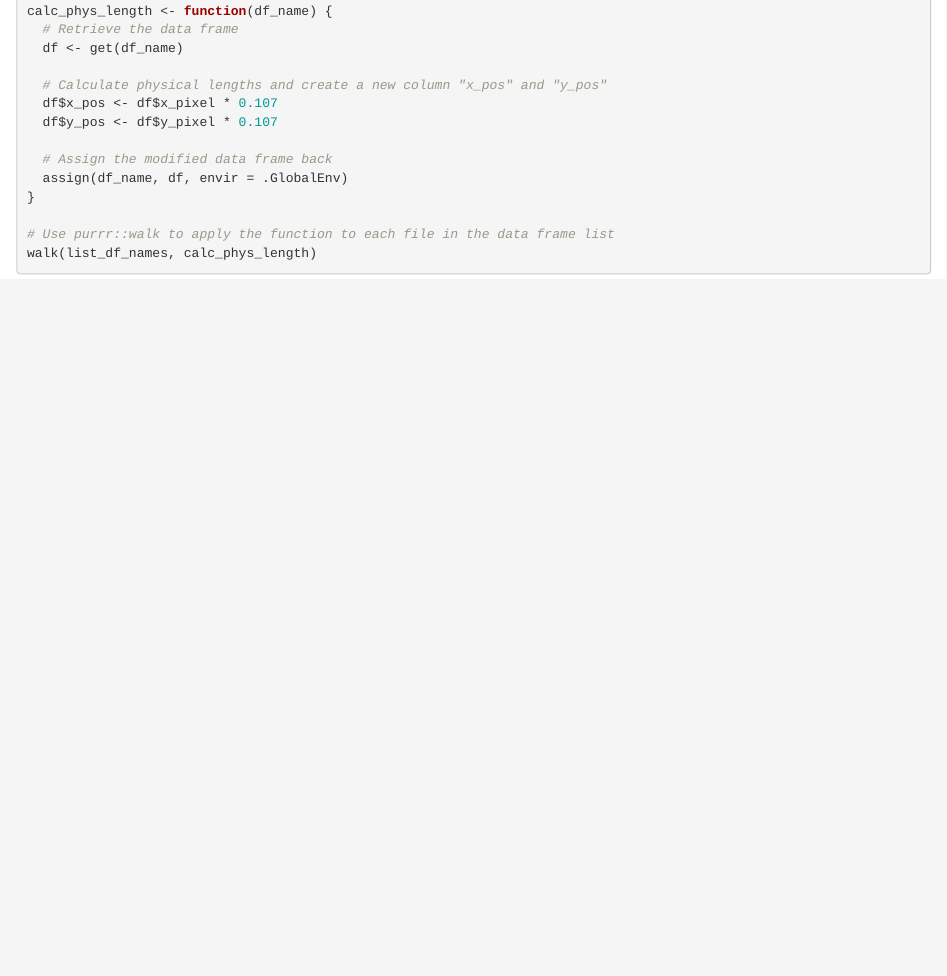
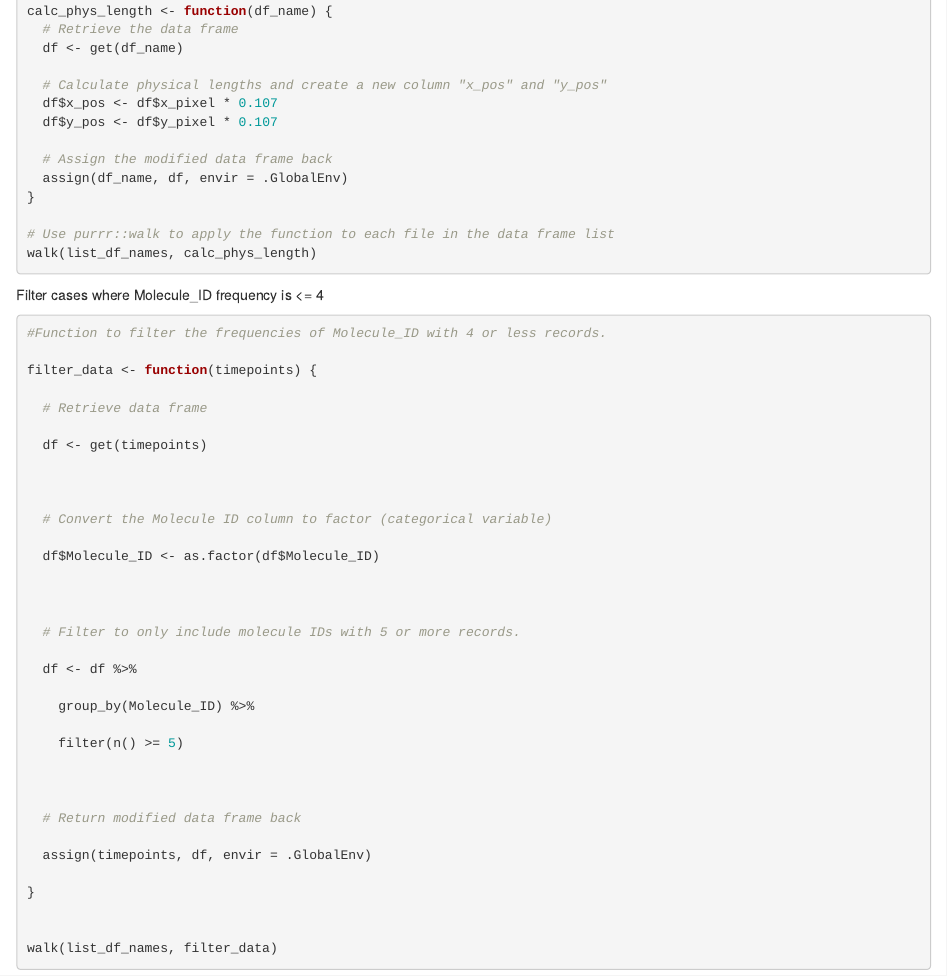
Before and after one commit to wafflesta/SOS, an R Markdown document (SOS.Rmd): the page in a window 1100 px wide, from 810 px down. Rendered offline with R 4.5, knitr and Pandoc, with nearby package versions.

Commit message:
SOS_v2.Rmd

````diff
--- a/SOS.Rmd
+++ b/SOS.Rmd
@@ -70,3 +70,45 @@ walk(list_df_names, calc_phys_length)
 
 
 ```
+
+Filter cases where Molecule_ID frequency is <= 4
+
+```{r}
+
+
+#Function to filter the frequencies of Molecule_ID with 4 or less records.
+
+filter_data <- function(timepoints) {
+
+  # Retrieve data frame
+
+  df <- get(timepoints)
+
+
+
+  # Convert the Molecule ID column to factor (categorical variable)
+
+  df$Molecule_ID <- as.factor(df$Molecule_ID)
+
+
+
+  # Filter to only include molecule IDs with 5 or more records.
+
+  df <- df %>%
+
+    group_by(Molecule_ID) %>%
+
+    filter(n() >= 5)
+
+
+
+  # Return modified data frame back
+
+  assign(timepoints, df, envir = .GlobalEnv)
+
+}
+
+
+walk(list_df_names, filter_data)
+
+```
````
